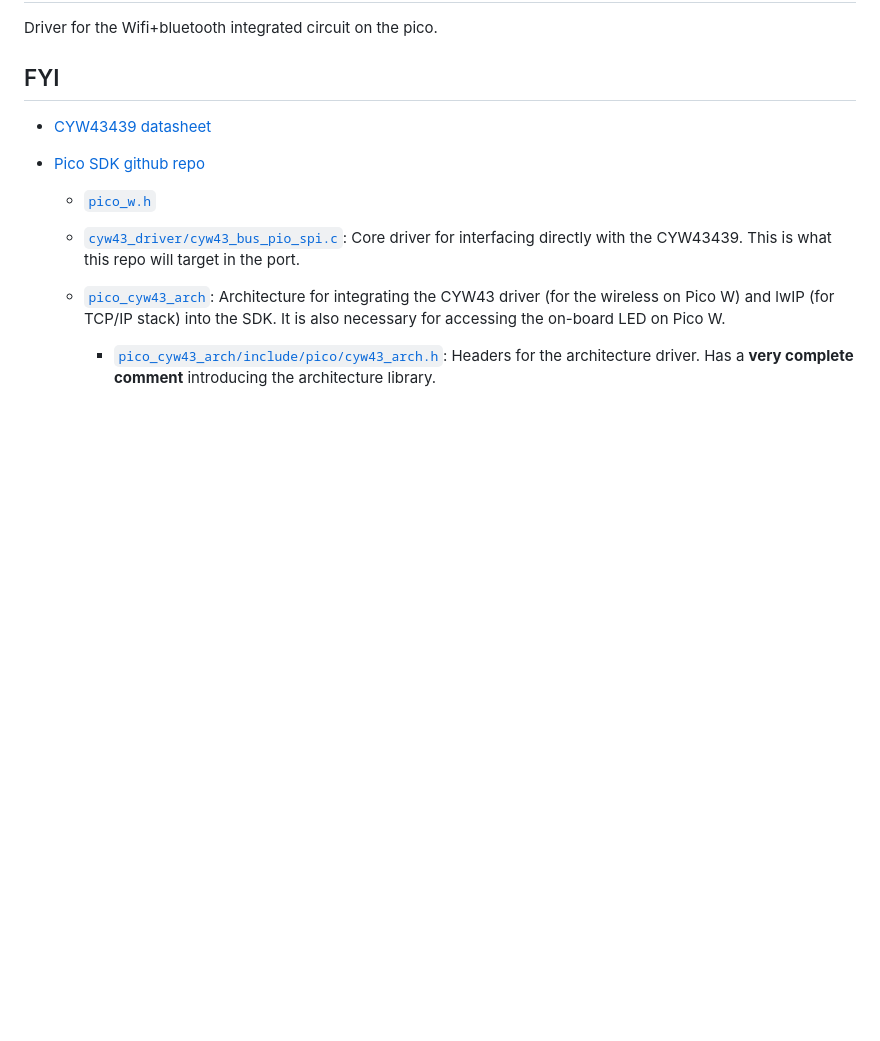
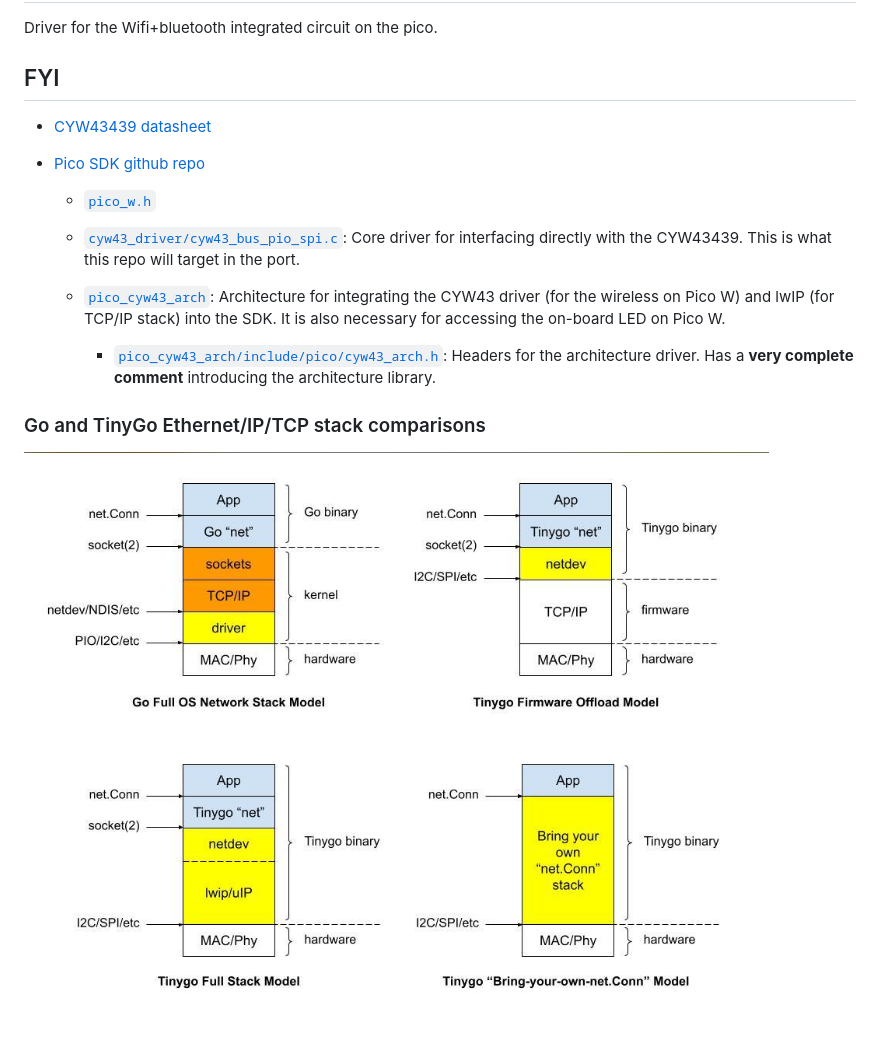
Before and after one commit to soypat/cyw43439, a Markdown page: README.md, the part around the change. GitHub-like rendering; pictures changed too: stack_comparison.png (added); blank space fills up the shorter version.

Commit message:
add stack comparison

```diff
--- a/README.md
+++ b/README.md
@@ -11,3 +11,6 @@ Driver for the Wifi+bluetooth integrated circuit on the pico.
 
     * [`pico_cyw43_arch`](https://github.com/raspberrypi/pico-sdk/blob/master/src/rp2_common/pico_cyw43_arch): Architecture for integrating the CYW43 driver (for the wireless on Pico W) and lwIP (for TCP/IP stack) into the SDK. It is also necessary for accessing the on-board LED on Pico W.
         * [`pico_cyw43_arch/include/pico/cyw43_arch.h`](https://github.com/raspberrypi/pico-sdk/blob/master/src/rp2_common/pico_cyw43_arch/include/pico/cyw43_arch.h): Headers for the architecture driver. Has a **very complete comment** introducing the architecture library.
+
+### Go and TinyGo Ethernet/IP/TCP stack comparisons
+![stack comparison](stack_comparison.png)
```
